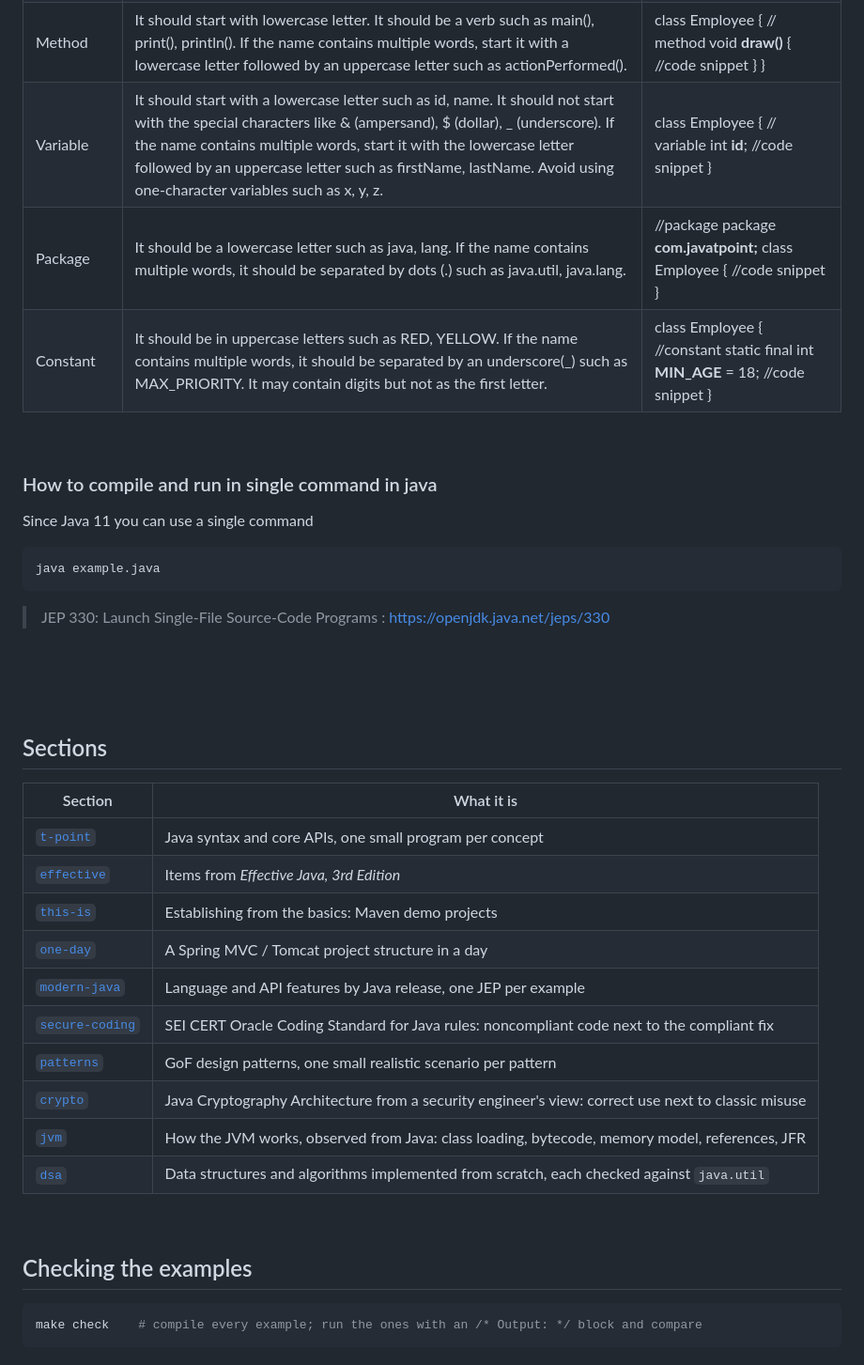
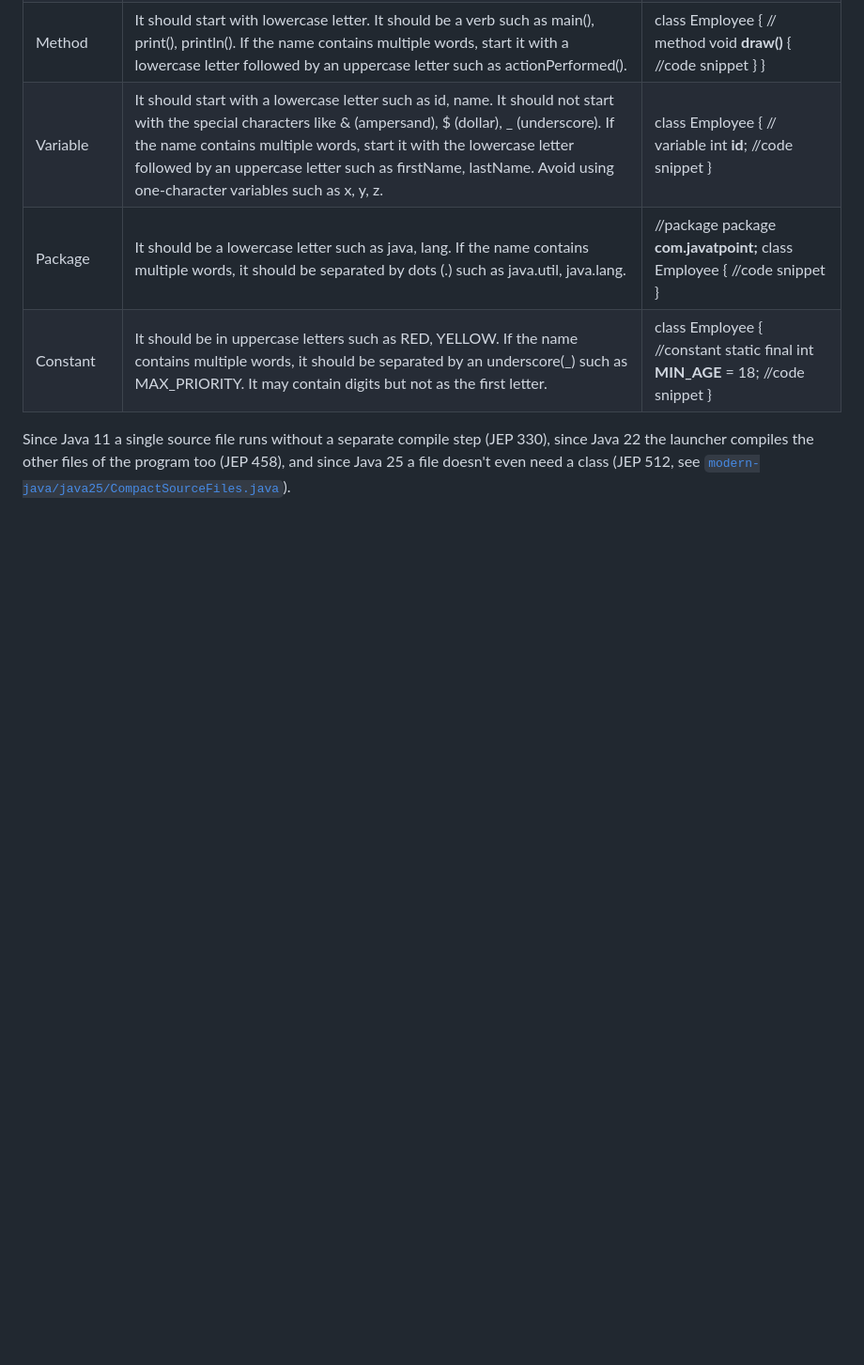
Before and after one commit to gunh0/java-atoz, a Markdown page: README.md, the part around one of its changes. Shown at 94% size. Rendered like a GitHub page; blank space fills up the shorter version.

````diff
--- a/README.md
+++ b/README.md
@@ -13,45 +62,4 @@
 | Package          | It should be a lowercase letter such as java, lang. If the name contains multiple words, it should be separated by dots (.) such as java.util, java.lang.                                                                                                                                                                                            | //package package **com.javatpoint;** class Employee { //code snippet }         |
 | Constant         | It should be in uppercase letters such as RED, YELLOW. If the name contains multiple words, it should be separated by an underscore(\_) such as MAX_PRIORITY. It may contain digits but not as the first letter.                                                                                                                                     | class Employee { //constant static final int **MIN_AGE** = 18; //code snippet } |
 
-<br/>
-
-### How to compile and run in single command in java
-
-Since Java 11 you can use a single command
-
-```java
-java example.java
-```
-
-> JEP 330: Launch Single-File Source-Code Programs : <https://openjdk.java.net/jeps/330>
-
-<br/>
-
-<br/>
-
-<br/>
-
-## Sections
-
-<!-- SECTIONS:START -->
-| Section | What it is |
-|---|---|
-| [`t-point`](t-point/) | Java syntax and core APIs, one small program per concept |
-| [`effective`](effective/) | Items from *Effective Java, 3rd Edition* |
-| [`this-is`](this-is/) | Establishing from the basics: Maven demo projects |
-| [`one-day`](one-day/) | A Spring MVC / Tomcat project structure in a day |
-| [`modern-java`](modern-java/) | Language and API features by Java release, one JEP per example |
-| [`secure-coding`](secure-coding/) | SEI CERT Oracle Coding Standard for Java rules: noncompliant code next to the compliant fix |
-| [`patterns`](patterns/) | GoF design patterns, one small realistic scenario per pattern |
-| [`crypto`](crypto/) | Java Cryptography Architecture from a security engineer's view: correct use next to classic misuse |
-| [`jvm`](jvm/) | How the JVM works, observed from Java: class loading, bytecode, memory model, references, JFR |
-| [`dsa`](dsa/) | Data structures and algorithms implemented from scratch, each checked against `java.util` |
-<!-- SECTIONS:END -->
-
-<br/>
-
-## Checking the examples
-
-```bash
-make check    # compile every example; run the ones with an /* Output: */ block and compare
-```
+Since Java 11 a single source file runs without a separate compile step (JEP 330), since Java 22 the launcher compiles the other files of the program too (JEP 458), and since Java 25 a file doesn't even need a class (JEP 512, see [`modern-java/java25/CompactSourceFiles.java`](modern-java/java25/CompactSourceFiles.java)).
````
Also changed, not shown: other parts of README.md (+50 -1 lines).
